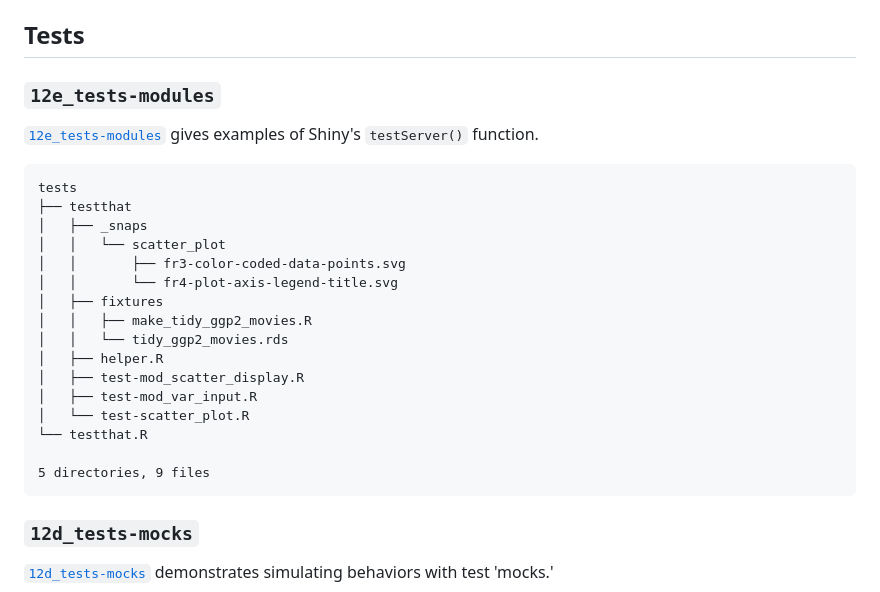
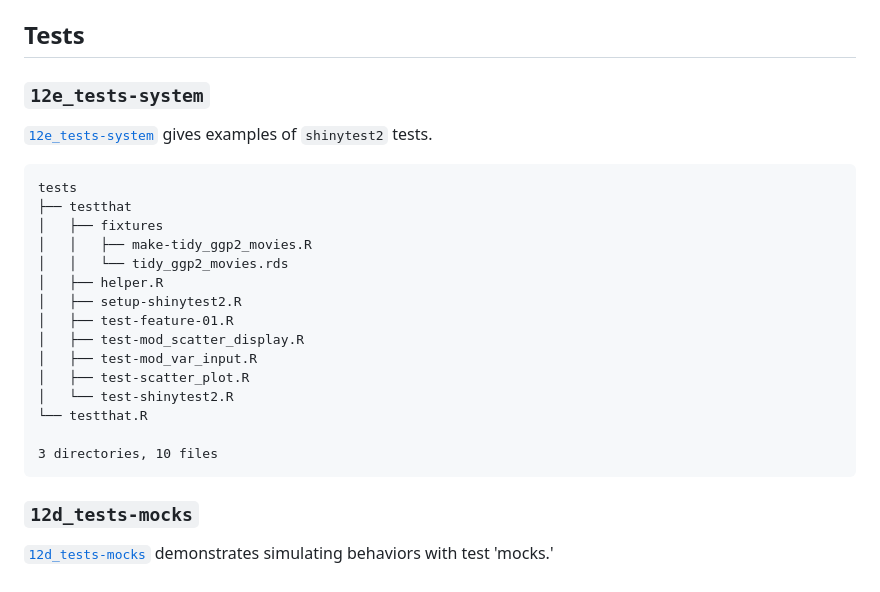
Before and after one commit to mjfrigaard/sap, a Markdown page: README.md, the part around the change. Rendered like a GitHub page.

````diff
--- a/README.md
+++ b/README.md
@@ -18,27 +18,26 @@ View the various versions of application in the [`moviesApp` branches](https://g
 
 ## Tests
 
-### `12e_tests-modules`
+### `12e_tests-system`
 
-[`12e_tests-modules`](https://github.com/mjfrigaard/moviesApp/tree/12e_tests-modules) gives examples of Shiny's `testServer()` function.
+[`12e_tests-system`](https://github.com/mjfrigaard/moviesApp/tree/12e_tests-system) gives examples of `shinytest2` tests.
 
 ```
 tests
 ├── testthat
-│   ├── _snaps
-│   │   └── scatter_plot
-│   │       ├── fr3-color-coded-data-points.svg
-│   │       └── fr4-plot-axis-legend-title.svg
 │   ├── fixtures
-│   │   ├── make_tidy_ggp2_movies.R
+│   │   ├── make-tidy_ggp2_movies.R
 │   │   └── tidy_ggp2_movies.rds
 │   ├── helper.R
+│   ├── setup-shinytest2.R
+│   ├── test-feature-01.R
 │   ├── test-mod_scatter_display.R
 │   ├── test-mod_var_input.R
-│   └── test-scatter_plot.R
+│   ├── test-scatter_plot.R
+│   └── test-shinytest2.R
 └── testthat.R
 
-5 directories, 9 files
+3 directories, 10 files
 ```
 
 
````
